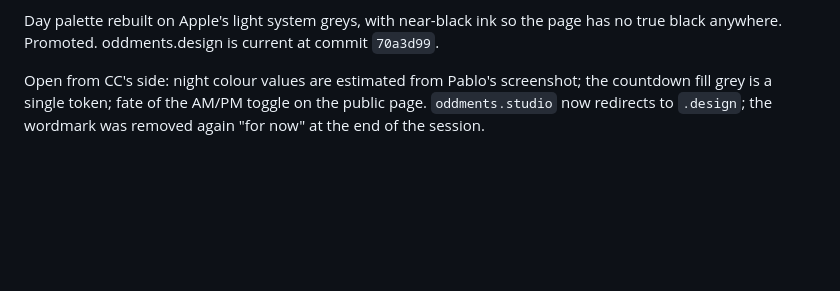
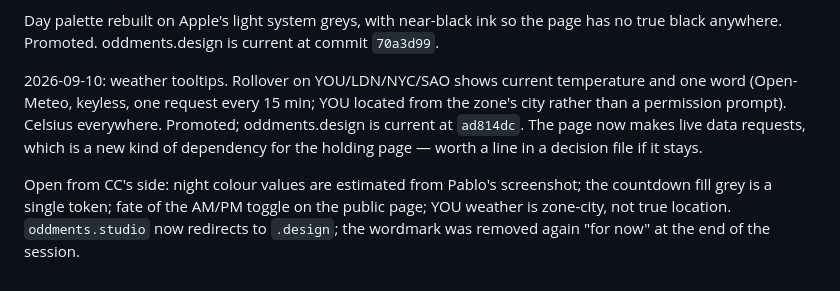
Before and after one commit to pablomarques/oddments-site, a Markdown page: docs/journal.md, the part around the change. GitHub-like rendering; blank space fills up the shorter version.

Commit message:
Docs: promoted iteration 35 to production
Co-Authored-By: Claude Fable 5.1 <noreply@anthropic.com>

```diff
--- a/docs/journal.md
+++ b/docs/journal.md
@@ -93,4 +93,6 @@ Late: tooltips tried, made subtle, then removed; wordmark back at 14.4px; SPO re
 
 Day palette rebuilt on Apple's light system greys, with near-black ink so the page has no true black anywhere. Promoted. oddments.design is current at commit `70a3d99`.
 
-Open from CC's side: night colour values are estimated from Pablo's screenshot; the countdown fill grey is a single token; fate of the AM/PM toggle on the public page. `oddments.studio` now redirects to `.design`; the wordmark was removed again "for now" at the end of the session.
+2026-09-10: weather tooltips. Rollover on YOU/LDN/NYC/SAO shows current temperature and one word (Open-Meteo, keyless, one request every 15 min; YOU located from the zone's city rather than a permission prompt). Celsius everywhere. Promoted; oddments.design is current at `ad814dc`. The page now makes live data requests, which is a new kind of dependency for the holding page — worth a line in a decision file if it stays.
+
+Open from CC's side: night colour values are estimated from Pablo's screenshot; the countdown fill grey is a single token; fate of the AM/PM toggle on the public page; YOU weather is zone-city, not true location. `oddments.studio` now redirects to `.design`; the wordmark was removed again "for now" at the end of the session.
```
Also changed, not shown: docs/notes/claude-code-log.md (+8 -0 lines).
